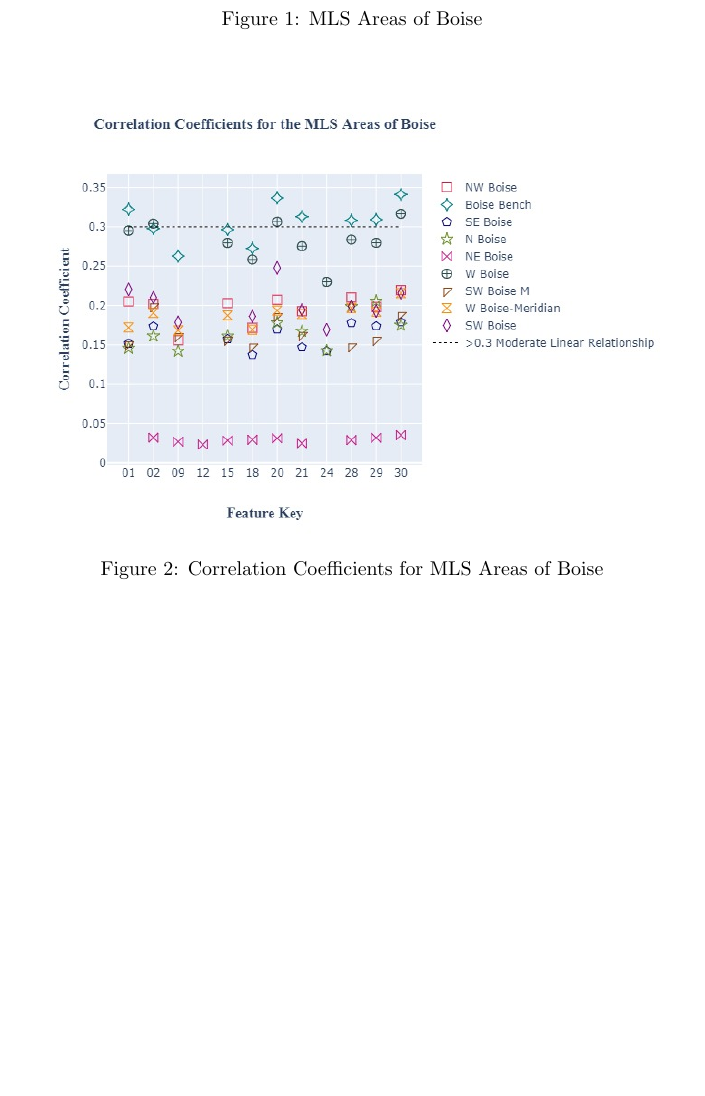
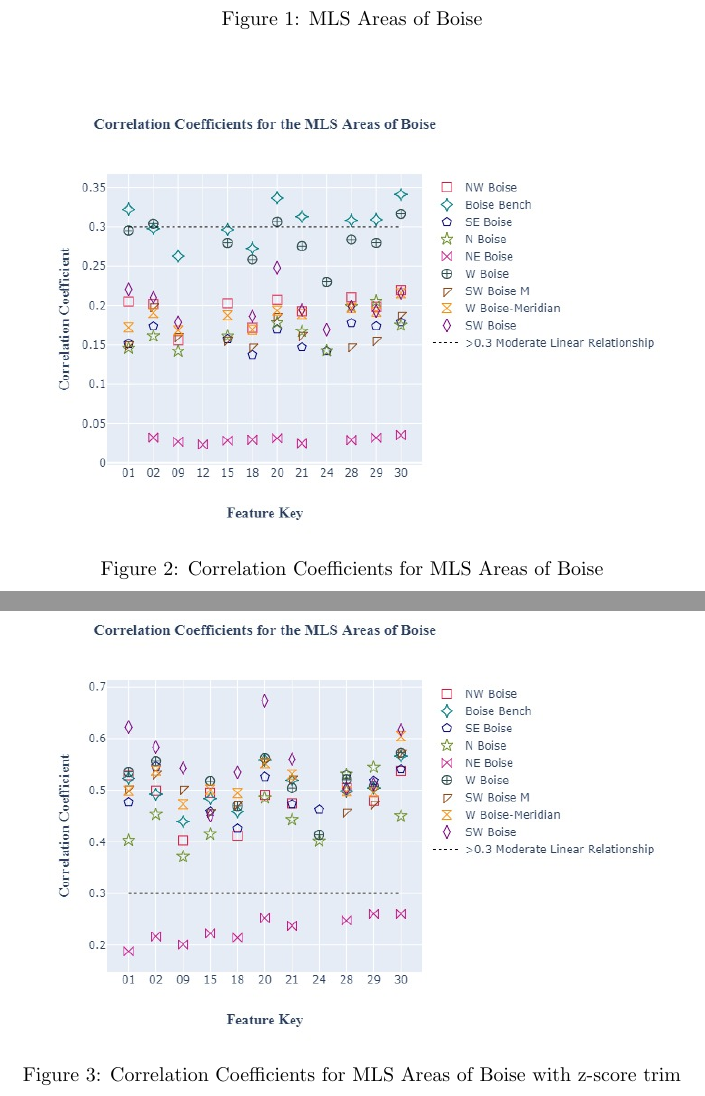
Before and after one commit to b-a-delight/Sr-Proj-LaTex, a LaTeX paper (1main.tex): part of page 3 of 5 before the commit and two parts of pages 3 and 4 of 6 after it, the two joined at a grey line, cut so that both start at the same text, the shorter picture padded with empty space. Compiled offline with pdfLaTeX.

Commit message:
Updates from Overleaf

```diff
--- a/1main.tex
+++ b/1main.tex
@@ -168,3 +168,6 @@ KEY WORDS: Key word one; Key word two; Key word three; Key word four.
 \end{figure}
 
 \begin{figure}[H]
+    \centering
+    \includegraphics[width= .7\linewidth]{Ex_Area_fig.jpg}
+    \caption{Correlation Coefficients for MLS Areas of Boise with z-score trim}
```
Also changed, not shown: 1main.tex (4 more changed lines).
